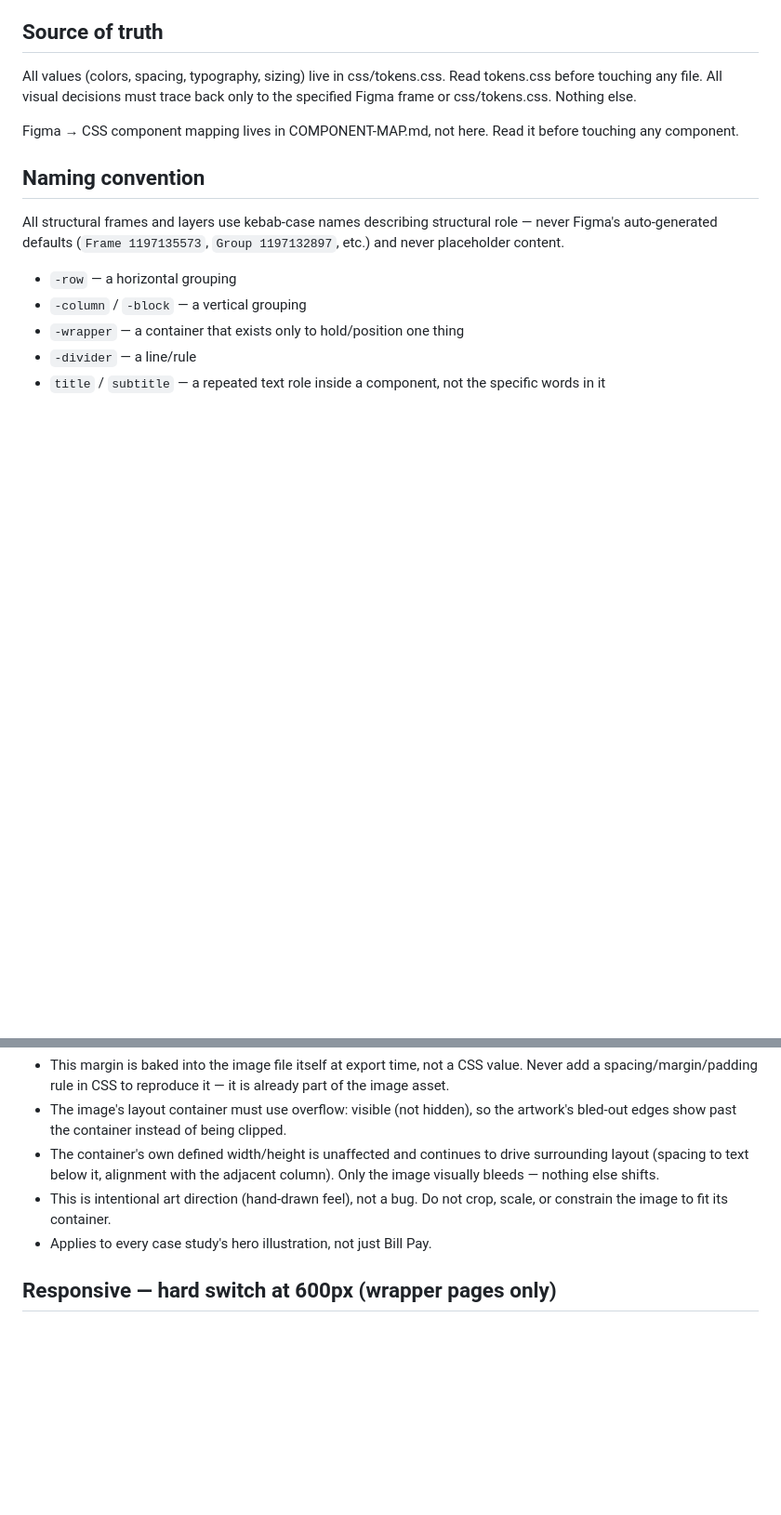
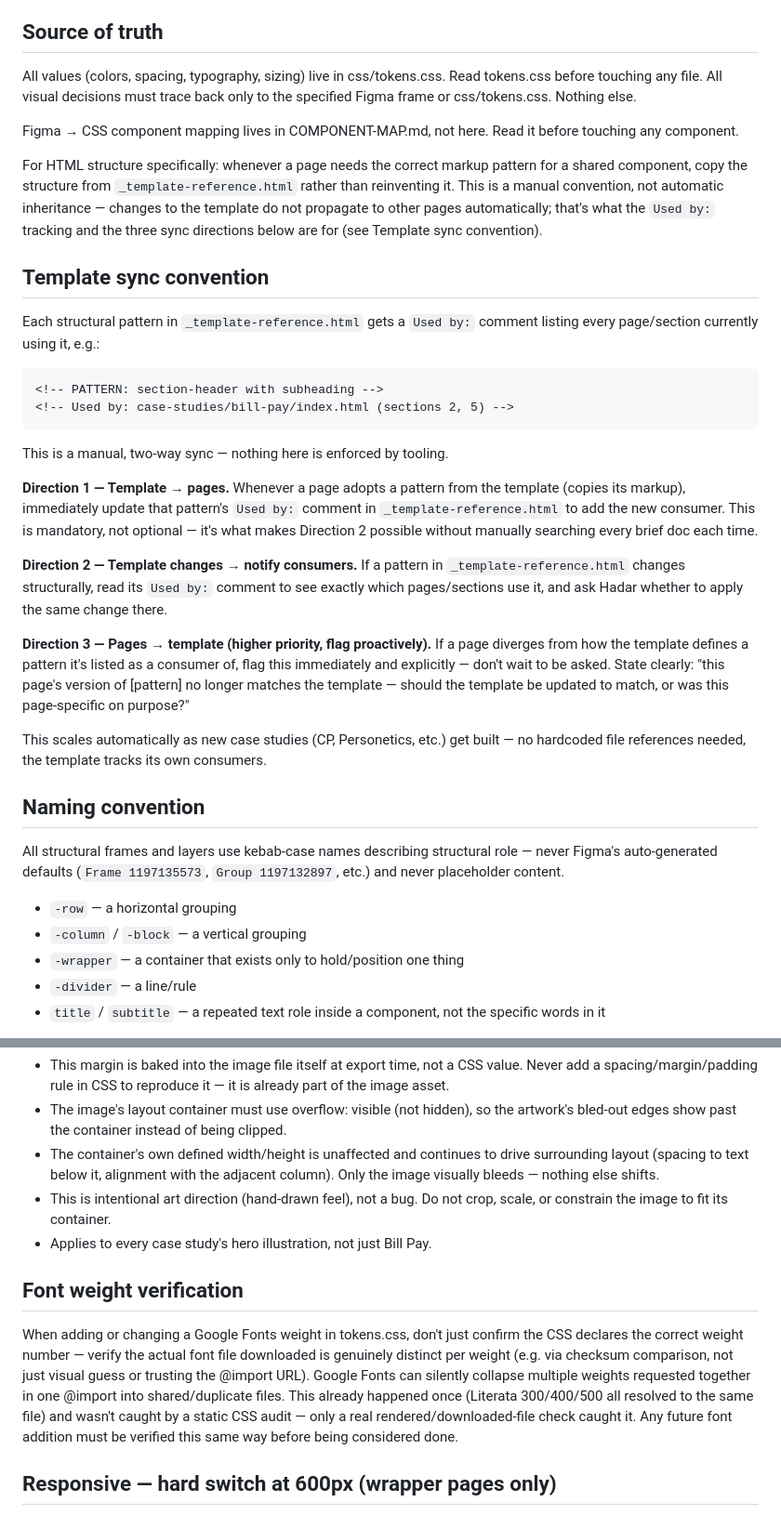
Before and after one commit to sosnalina/portfolio, a Markdown page: CLAUDE.md, 2 parts joined by grey strips. Shown at 93% size. Rendered like a GitHub page; blank space fills up the shorter version.

Commit message:
Document template sync convention and font-weight verification rule
- Template sync convention: manual two-way tracking between
  _template-reference.html's structural patterns and the pages that
  consume them, via "PATTERN:"/"Used by:" comments.
- Font weight verification: any future Google Fonts weight addition must
  be checksum-verified as a genuinely distinct file, not just declared
  correctly in CSS — codifies the lesson from the weight-collapse bug.

````diff
--- a/CLAUDE.md
+++ b/CLAUDE.md
@@ -7,6 +7,27 @@ Read tokens.css before touching any file.
 All visual decisions must trace back only to the specified Figma frame or css/tokens.css. Nothing else.
 
 Figma → CSS component mapping lives in COMPONENT-MAP.md, not here. Read it before touching any component.
+
+For HTML structure specifically: whenever a page needs the correct markup pattern for a shared component, copy the structure from `_template-reference.html` rather than reinventing it. This is a manual convention, not automatic inheritance — changes to the template do not propagate to other pages automatically; that's what the `Used by:` tracking and the three sync directions below are for (see Template sync convention).
+
+## Template sync convention
+
+Each structural pattern in `_template-reference.html` gets a `Used by:` comment listing every page/section currently using it, e.g.:
+
+```html
+<!-- PATTERN: section-header with subheading -->
+<!-- Used by: case-studies/bill-pay/index.html (sections 2, 5) -->
+```
+
+This is a manual, two-way sync — nothing here is enforced by tooling.
+
+**Direction 1 — Template → pages.** Whenever a page adopts a pattern from the template (copies its markup), immediately update that pattern's `Used by:` comment in `_template-reference.html` to add the new consumer. This is mandatory, not optional — it's what makes Direction 2 possible without manually searching every brief doc each time.
+
+**Direction 2 — Template changes → notify consumers.** If a pattern in `_template-reference.html` changes structurally, read its `Used by:` comment to see exactly which pages/sections use it, and ask Hadar whether to apply the same change there.
+
+**Direction 3 — Pages → template (higher priority, flag proactively).** If a page diverges from how the template defines a pattern it's listed as a consumer of, flag this immediately and explicitly — don't wait to be asked. State clearly: "this page's version of [pattern] no longer matches the template — should the template be updated to match, or was this page-specific on purpose?"
+
+This scales automatically as new case studies (CP, Personetics, etc.) get built — no hardcoded file references needed, the template tracks its own consumers.
 
 ## Naming convention
 
@@ -84,6 +105,10 @@ Hero-section illustrations are exported from Figma as PNG files with transparent
 - This is intentional art direction (hand-drawn feel), not a bug. Do not crop, scale, or constrain the image to fit its container.
 - Applies to every case study's hero illustration, not just Bill Pay.
 
+## Font weight verification
+
+When adding or changing a Google Fonts weight in tokens.css, don't just confirm the CSS declares the correct weight number — verify the actual font file downloaded is genuinely distinct per weight (e.g. via checksum comparison, not just visual guess or trusting the @import URL). Google Fonts can silently collapse multiple weights requested together in one @import into shared/duplicate files. This already happened once (Literata 300/400/500 all resolved to the same file) and wasn't caught by a static CSS audit — only a real rendered/downloaded-file check caught it. Any future font addition must be verified this same way before being considered done.
+
 ## Responsive — hard switch at 600px (wrapper pages only)
 
 "Slot gap" is a deliberate project term: it refers to the flex gap between child components inside a section's content slot.
````
